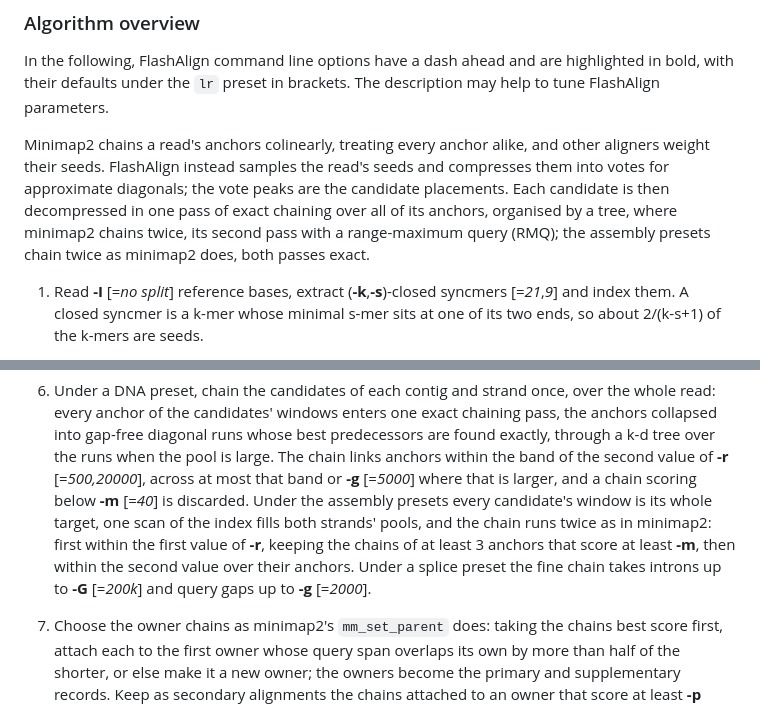
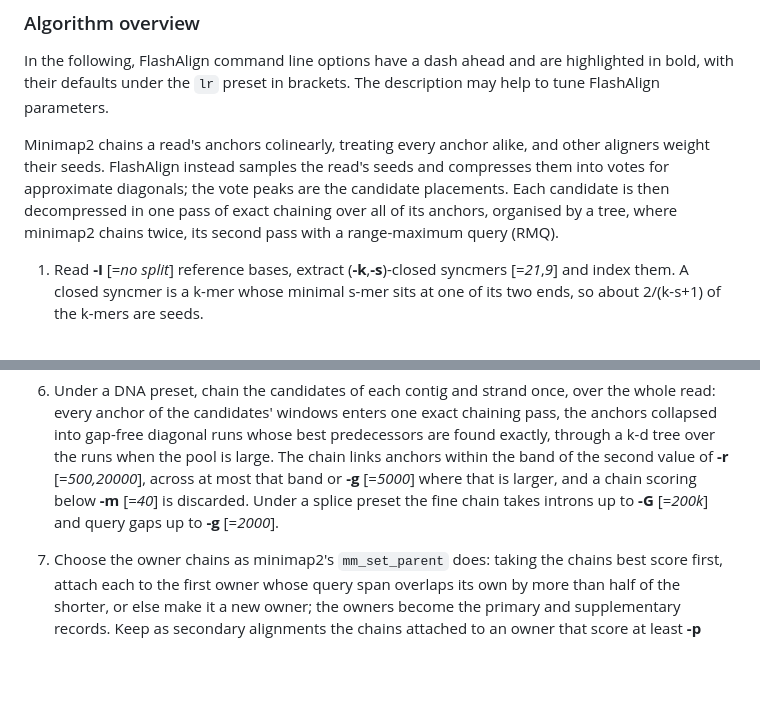
Before and after one commit to 97YearsOldProgrammer/flashalign, a Markdown page: README.md, 2 parts joined by grey strips. Rendered like a GitHub page; blank space fills up the shorter version.

Commit message:
README: the overview's chaining step as before
The asm presets' two chain passes and whole-target window stay in the manual
(-g, -r); the README is not edited while the asm form is in development.

```diff
--- a/README.md
+++ b/README.md
@@ -273,8 +273,7 @@ Minimap2 chains a read's anchors colinearly, treating every anchor alike, and ot
 weight their seeds. FlashAlign instead samples the read's seeds and compresses them into votes for
 approximate diagonals; the vote peaks are the candidate placements. Each candidate is then
 decompressed in one pass of exact chaining over all of its anchors, organised by a tree, where
-minimap2 chains twice, its second pass with a range-maximum query (RMQ); the assembly presets
-chain twice as minimap2 does, both passes exact.
+minimap2 chains twice, its second pass with a range-maximum query (RMQ).
 
 1. Read **-I** [=*no split*] reference bases, extract (**-k**,**-s**)-closed syncmers
    [=*21*,*9*] and index them. A closed syncmer is a k-mer whose minimal s-mer sits at one of its
@@ -307,11 +306,8 @@ chain twice as minimap2 does, both passes exact.
    into gap-free diagonal runs whose best predecessors are found exactly, through a k-d tree over
    the runs when the pool is large. The chain links anchors within the band of the second value of **-r**
    [=*500,20000*], across at most that band or **-g** [=*5000*] where that is larger, and a chain
-   scoring below **-m** [=*40*] is discarded. Under the assembly presets every candidate's window
-   is its whole target, one scan of the index fills both strands' pools, and the chain runs twice
-   as in minimap2: first within the first value of **-r**, keeping the chains of at least 3 anchors
-   that score at least **-m**, then within the second value over their anchors. Under a splice
-   preset the fine chain takes introns up to **-G** [=*200k*] and query gaps up to **-g** [=*2000*].
+   scoring below **-m** [=*40*] is discarded. Under a splice preset the fine chain takes introns
+   up to **-G** [=*200k*] and query gaps up to **-g** [=*2000*].
 
 7. Choose the owner chains as minimap2's `mm_set_parent` does: taking the chains best score
    first, attach each to the first owner whose query span overlaps its own by more than half of
```
